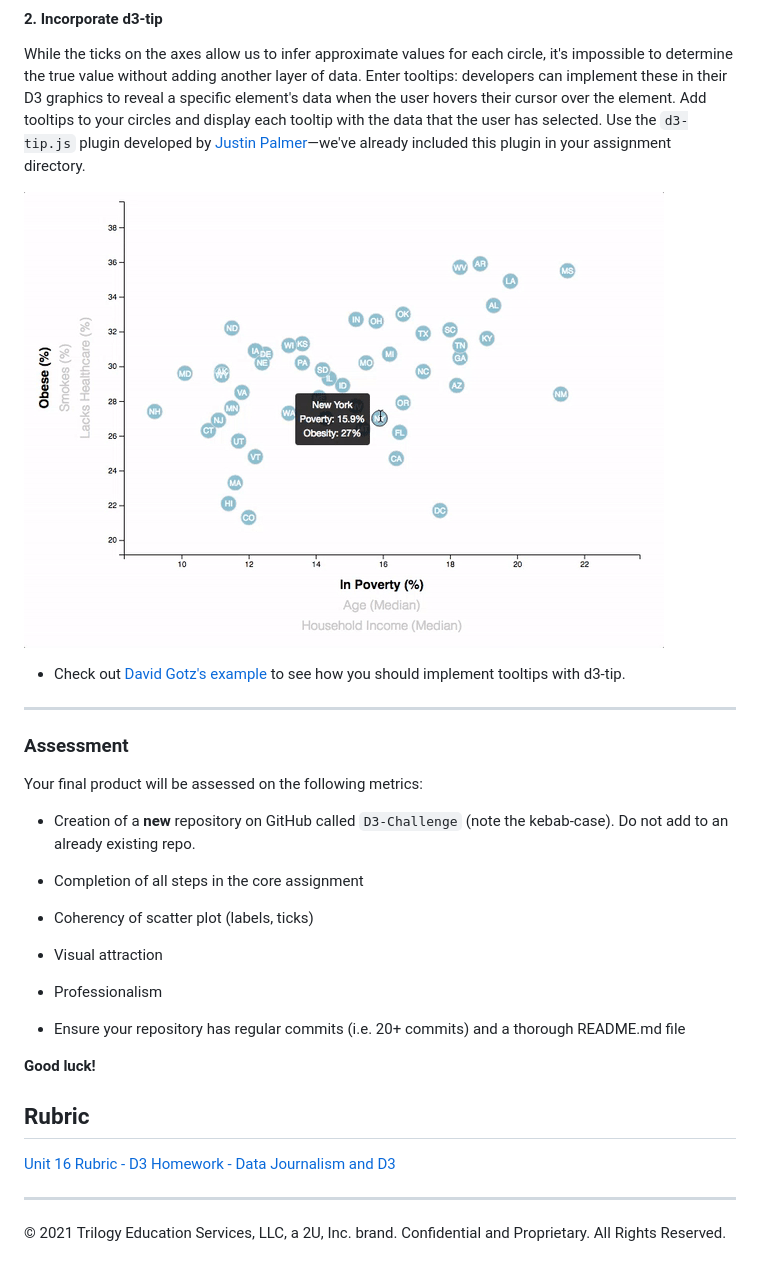
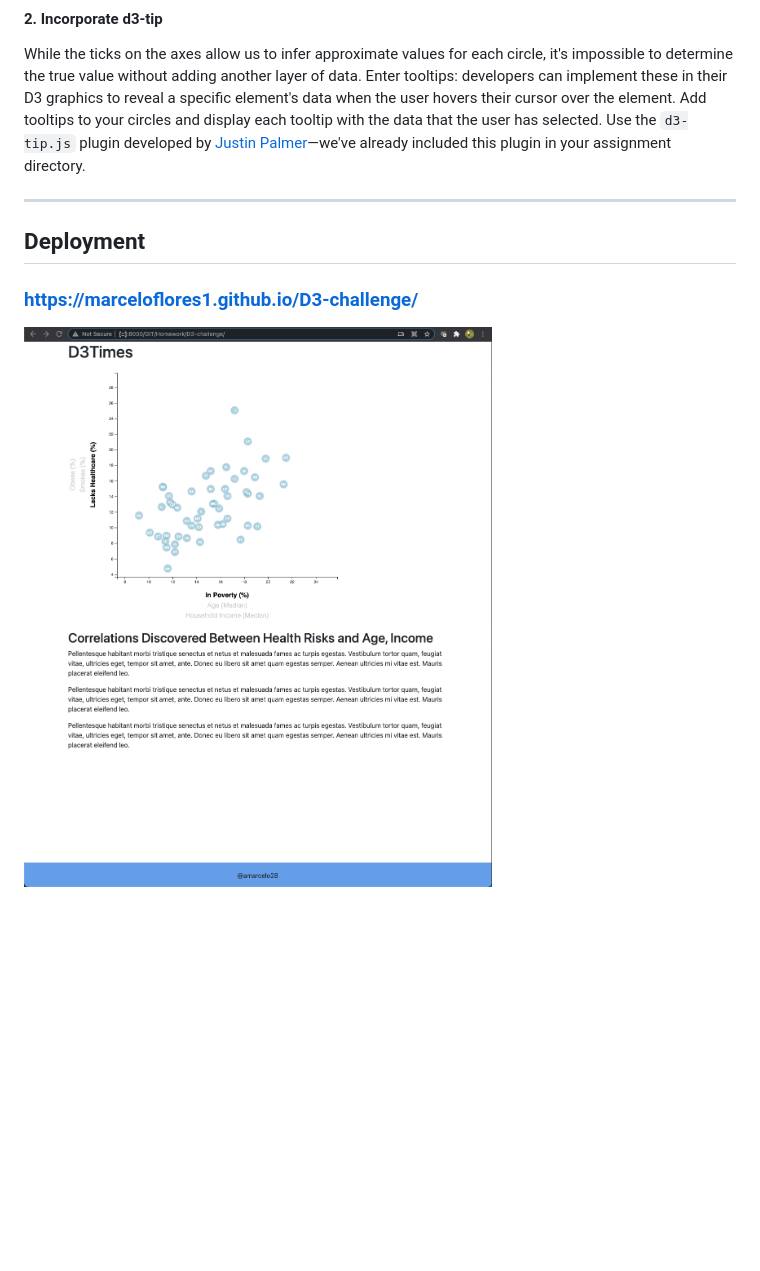
Before and after one commit to marceloflores1/D3-challenge, a Markdown page: README.md, the part around the change printed below. GitHub-like rendering; pictures changed too: Images/home.png (added); blank space fills up the shorter version.

Commit message:
Modyfing readme and image

```diff
--- a/README.md
+++ b/README.md
@@ -56,34 +38,10 @@ You're going to include more demographics and more risk factors. Place additiona
 
 While the ticks on the axes allow us to infer approximate values for each circle, it's impossible to determine the true value without adding another layer of data. Enter tooltips: developers can implement these in their D3 graphics to reveal a specific element's data when the user hovers their cursor over the element. Add tooltips to your circles and display each tooltip with the data that the user has selected. Use the `d3-tip.js` plugin developed by [Justin Palmer](https://github.com/Caged)—we've already included this plugin in your assignment directory.
 
-![8-tooltip](Images/8-tooltip.gif)
-
-* Check out [David Gotz's example](https://bl.ocks.org/davegotz/bd54b56723c154d25eedde6504d30ad7) to see how you should implement tooltips with d3-tip.
-
 - - -
 
-### Assessment
+## Deployment
 
-Your final product will be assessed on the following metrics:
+### <https://marceloflores1.github.io/D3-challenge/>
 
-* Creation of a **new** repository on GitHub called `D3-Challenge` (note the kebab-case). Do not add to an already existing repo.
-
-* Completion of all steps in the core assignment
-
-* Coherency of scatter plot (labels, ticks)
-
-* Visual attraction
-
-* Professionalism
-
-* Ensure your repository has regular commits (i.e. 20+ commits) and a thorough README.md file
-
-**Good luck!**
-
-## Rubric
-
-[Unit 16 Rubric - D3 Homework - Data Journalism and D3](https://docs.google.com/document/d/10v1svLr0DM7jvJlBqUKaCbGWcv-xT5rK9AMafU6su14/edit?usp=sharing)
-
-- - -
-
-© 2021 Trilogy Education Services, LLC, a 2U, Inc. brand. Confidential and Proprietary. All Rights Reserved.
+![Home Screen](Images/home.png)
```
Also changed, not shown: other parts of README.md (+0 -18 lines).
